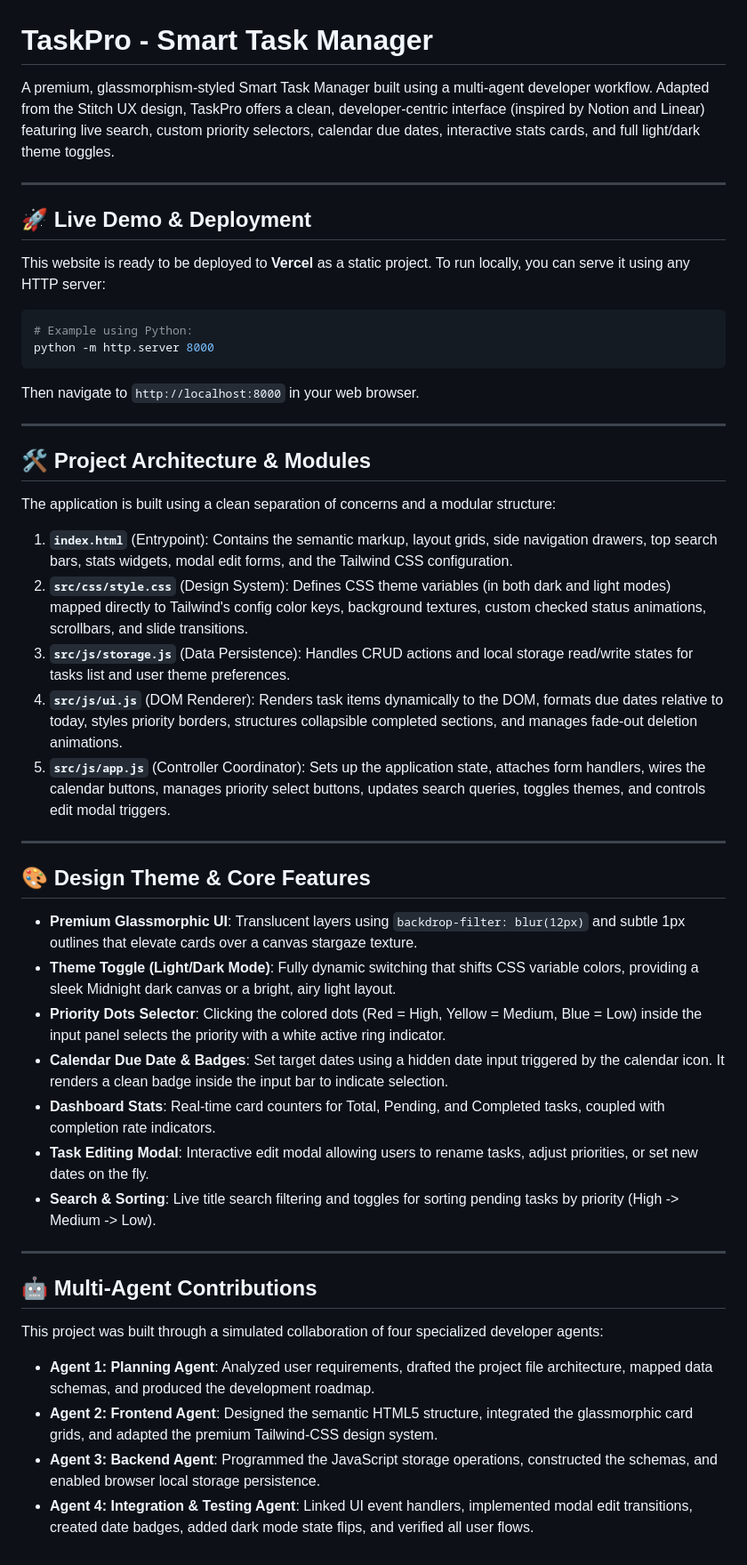
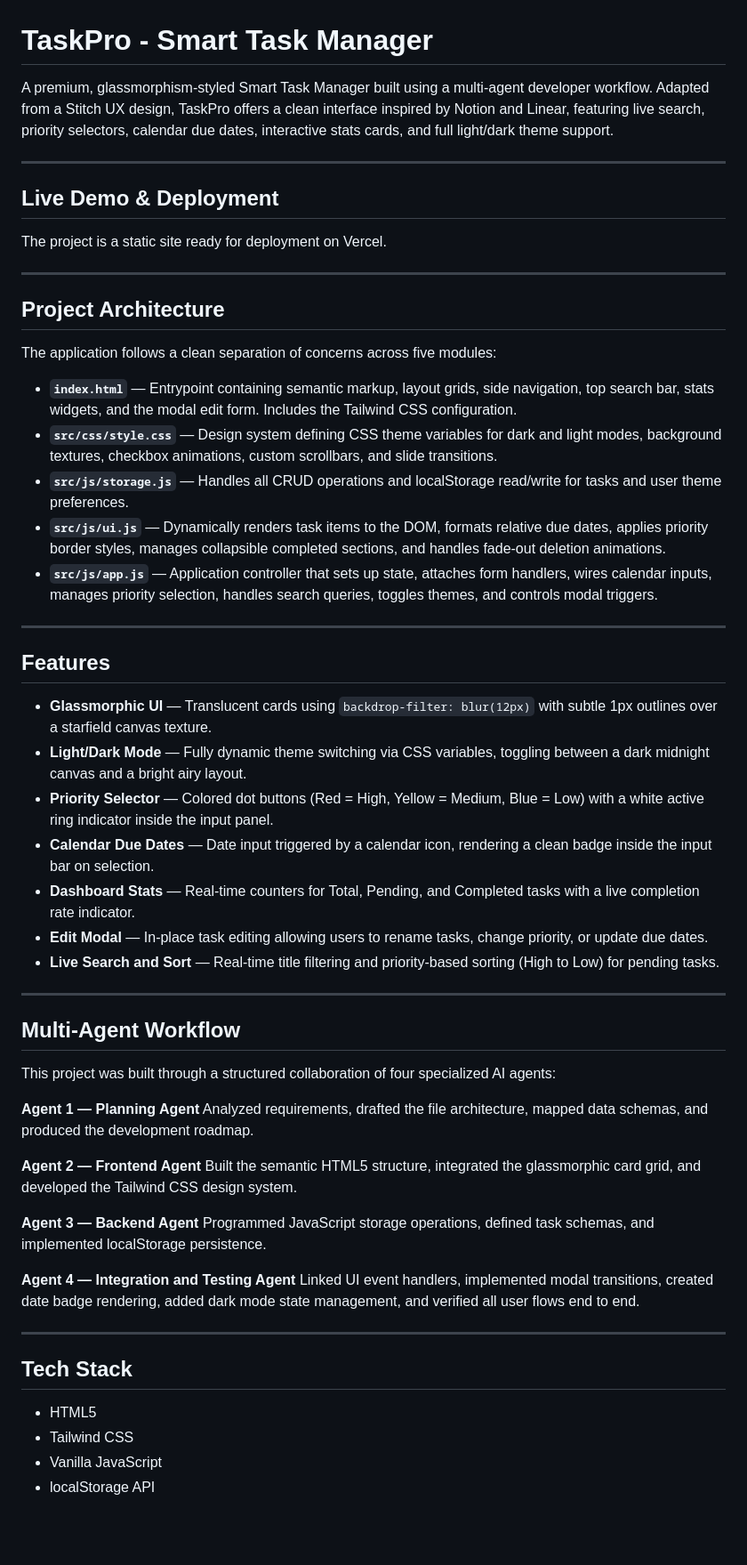
Before and after one commit to saumyasaini11/Task-Manager, a Markdown page: README.md, the part around the change. Shown at 89% size. Rendered like a GitHub page; blank space fills up the shorter version.

Commit message:
Revise README for clarity and structure

````diff
--- a/README.md
+++ b/README.md
@@ -1,49 +1,60 @@
 # TaskPro - Smart Task Manager
 
-A premium, glassmorphism-styled Smart Task Manager built using a multi-agent developer workflow. Adapted from the Stitch UX design, TaskPro offers a clean, developer-centric interface (inspired by Notion and Linear) featuring live search, custom priority selectors, calendar due dates, interactive stats cards, and full light/dark theme toggles.
+A premium, glassmorphism-styled Smart Task Manager built using a multi-agent developer workflow. Adapted from a Stitch UX design, TaskPro offers a clean interface inspired by Notion and Linear, featuring live search, priority selectors, calendar due dates, interactive stats cards, and full light/dark theme support.
 
 ---
 
-## 🚀 Live Demo & Deployment
-This website is ready to be deployed to **Vercel** as a static project.
-To run locally, you can serve it using any HTTP server:
-```bash
-# Example using Python:
-python -m http.server 8000
-```
-Then navigate to `http://localhost:8000` in your web browser.
+## Live Demo & Deployment
+
+The project is a static site ready for deployment on Vercel.
 
 ---
 
-## 🛠️ Project Architecture & Modules
+## Project Architecture
 
-The application is built using a clean separation of concerns and a modular structure:
+The application follows a clean separation of concerns across five modules:
 
-1. **`index.html`** (Entrypoint): Contains the semantic markup, layout grids, side navigation drawers, top search bars, stats widgets, modal edit forms, and the Tailwind CSS configuration.
-2. **`src/css/style.css`** (Design System): Defines CSS theme variables (in both dark and light modes) mapped directly to Tailwind's config color keys, background textures, custom checked status animations, scrollbars, and slide transitions.
-3. **`src/js/storage.js`** (Data Persistence): Handles CRUD actions and local storage read/write states for tasks list and user theme preferences.
-4. **`src/js/ui.js`** (DOM Renderer): Renders task items dynamically to the DOM, formats due dates relative to today, styles priority borders, structures collapsible completed sections, and manages fade-out deletion animations.
-5. **`src/js/app.js`** (Controller Coordinator): Sets up the application state, attaches form handlers, wires the calendar buttons, manages priority select buttons, updates search queries, toggles themes, and controls edit modal triggers.
+- **`index.html`** — Entrypoint containing semantic markup, layout grids, side navigation, top search bar, stats widgets, and the modal edit form. Includes the Tailwind CSS configuration.
+- **`src/css/style.css`** — Design system defining CSS theme variables for dark and light modes, background textures, checkbox animations, custom scrollbars, and slide transitions.
+- **`src/js/storage.js`** — Handles all CRUD operations and localStorage read/write for tasks and user theme preferences.
+- **`src/js/ui.js`** — Dynamically renders task items to the DOM, formats relative due dates, applies priority border styles, manages collapsible completed sections, and handles fade-out deletion animations.
+- **`src/js/app.js`** — Application controller that sets up state, attaches form handlers, wires calendar inputs, manages priority selection, handles search queries, toggles themes, and controls modal triggers.
 
 ---
 
-## 🎨 Design Theme & Core Features
+## Features
 
-*   **Premium Glassmorphic UI**: Translucent layers using `backdrop-filter: blur(12px)` and subtle 1px outlines that elevate cards over a canvas stargaze texture.
-*   **Theme Toggle (Light/Dark Mode)**: Fully dynamic switching that shifts CSS variable colors, providing a sleek Midnight dark canvas or a bright, airy light layout.
-*   **Priority Dots Selector**: Clicking the colored dots (Red = High, Yellow = Medium, Blue = Low) inside the input panel selects the priority with a white active ring indicator.
-*   **Calendar Due Date & Badges**: Set target dates using a hidden date input triggered by the calendar icon. It renders a clean badge inside the input bar to indicate selection.
-*   **Dashboard Stats**: Real-time card counters for Total, Pending, and Completed tasks, coupled with completion rate indicators.
-*   **Task Editing Modal**: Interactive edit modal allowing users to rename tasks, adjust priorities, or set new dates on the fly.
-*   **Search & Sorting**: Live title search filtering and toggles for sorting pending tasks by priority (High -> Medium -> Low).
+- **Glassmorphic UI** — Translucent cards using `backdrop-filter: blur(12px)` with subtle 1px outlines over a starfield canvas texture.
+- **Light/Dark Mode** — Fully dynamic theme switching via CSS variables, toggling between a dark midnight canvas and a bright airy layout.
+- **Priority Selector** — Colored dot buttons (Red = High, Yellow = Medium, Blue = Low) with a white active ring indicator inside the input panel.
+- **Calendar Due Dates** — Date input triggered by a calendar icon, rendering a clean badge inside the input bar on selection.
+- **Dashboard Stats** — Real-time counters for Total, Pending, and Completed tasks with a live completion rate indicator.
+- **Edit Modal** — In-place task editing allowing users to rename tasks, change priority, or update due dates.
+- **Live Search and Sort** — Real-time title filtering and priority-based sorting (High to Low) for pending tasks.
 
 ---
 
-## 🤖 Multi-Agent Contributions
+## Multi-Agent Workflow
 
-This project was built through a simulated collaboration of four specialized developer agents:
+This project was built through a structured collaboration of four specialized AI agents:
 
-*   **Agent 1: Planning Agent**: Analyzed user requirements, drafted the project file architecture, mapped data schemas, and produced the development roadmap.
-*   **Agent 2: Frontend Agent**: Designed the semantic HTML5 structure, integrated the glassmorphic card grids, and adapted the premium Tailwind-CSS design system.
-*   **Agent 3: Backend Agent**: Programmed the JavaScript storage operations, constructed the schemas, and enabled browser local storage persistence.
-*   **Agent 4: Integration & Testing Agent**: Linked UI event handlers, implemented modal edit transitions, created date badges, added dark mode state flips, and verified all user flows.
+**Agent 1 — Planning Agent**
+Analyzed requirements, drafted the file architecture, mapped data schemas, and produced the development roadmap.
+
+**Agent 2 — Frontend Agent**
+Built the semantic HTML5 structure, integrated the glassmorphic card grid, and developed the Tailwind CSS design system.
+
+**Agent 3 — Backend Agent**
+Programmed JavaScript storage operations, defined task schemas, and implemented localStorage persistence.
+
+**Agent 4 — Integration and Testing Agent**
+Linked UI event handlers, implemented modal transitions, created date badge rendering, added dark mode state management, and verified all user flows end to end.
+
+---
+
+## Tech Stack
+
+- HTML5
+- Tailwind CSS
+- Vanilla JavaScript
+- localStorage API
````
